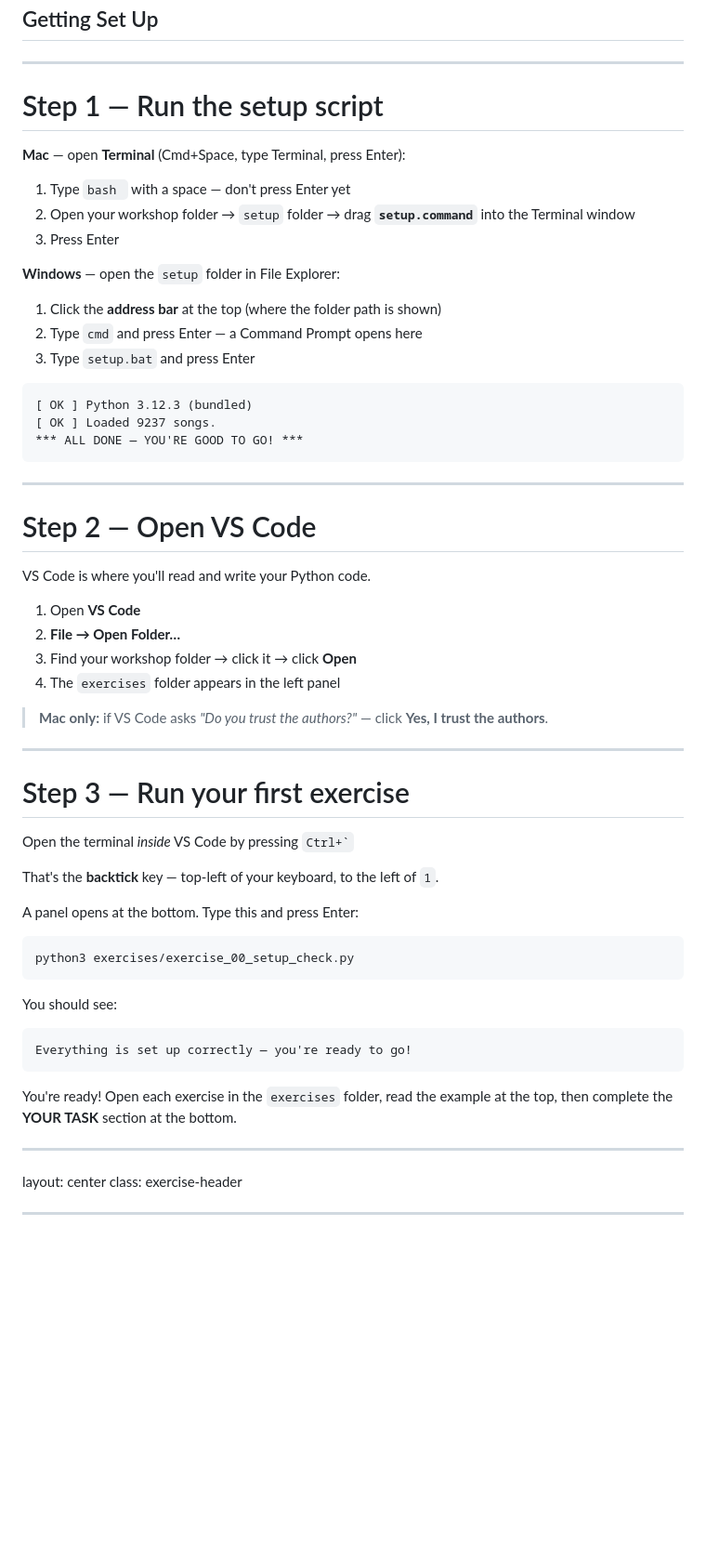
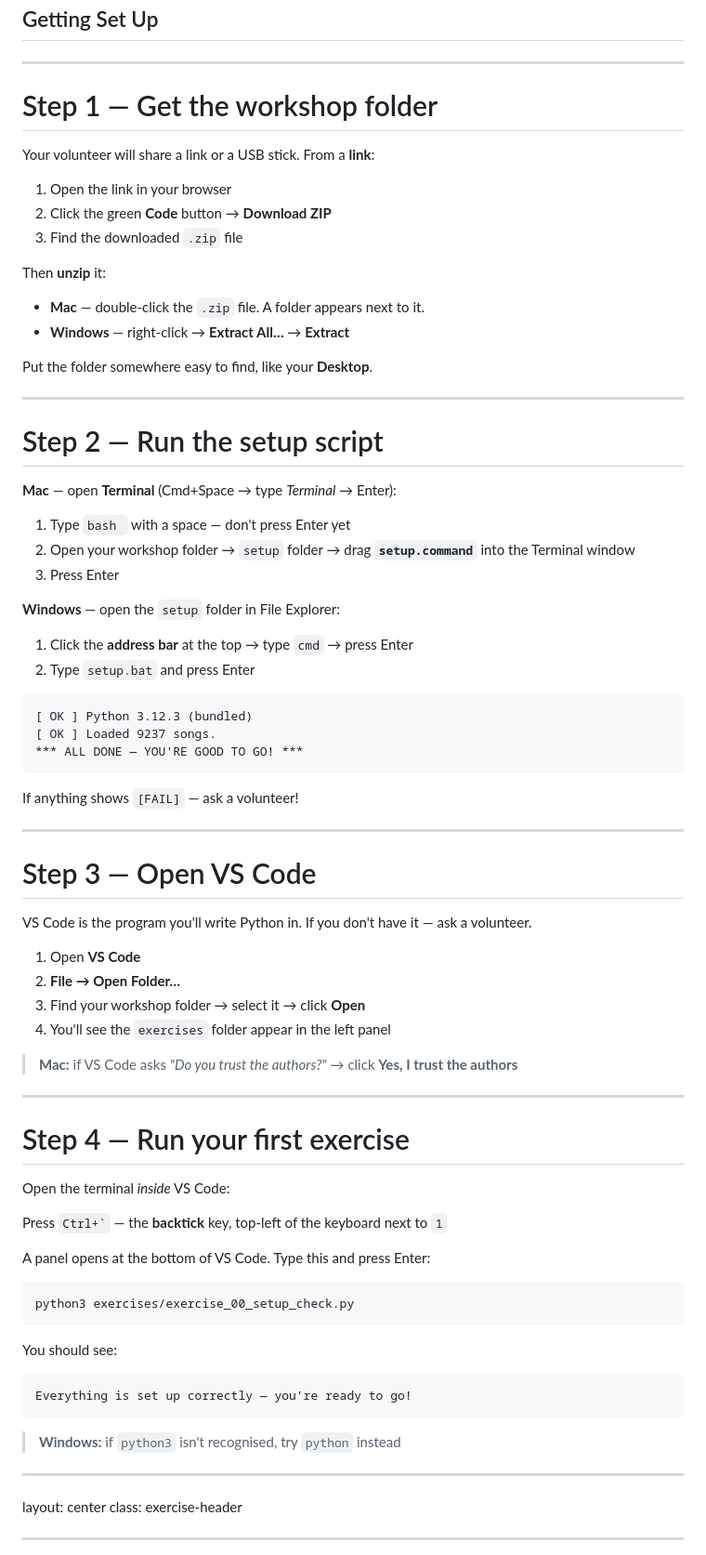
Before and after one commit to mnckapilan/python-music-workshop, a Markdown page: slides/slides.md, the part around the change. Shown at 93% size. GitHub-like rendering; blank space fills up the shorter version.

Commit message:
Exercise 0: add download step, fix Step 3 (VS Code install note) and Step 4 (Windows python fallback)

````diff
--- a/slides/slides.md
+++ b/slides/slides.md
@@ -65,17 +65,35 @@ class: exercise-header
 
 ---
 
-# Step 1 — Run the setup script
+# Step 1 — Get the workshop folder
 
-**Mac** — open **Terminal** (Cmd+Space, type Terminal, press Enter):
+Your volunteer will share a link or a USB stick. From a **link**:
+
+1. Open the link in your browser
+2. Click the green **Code** button → **Download ZIP**
+3. Find the downloaded `.zip` file
+
+Then **unzip** it:
+
+- **Mac** — double-click the `.zip` file. A folder appears next to it.
+- **Windows** — right-click → **Extract All…** → **Extract**
+
+Put the folder somewhere easy to find, like your **Desktop**.
+
+<FileHint file="exercise_00_setup_check.py" />
+
+---
+
+# Step 2 — Run the setup script
+
+**Mac** — open **Terminal** (Cmd+Space → type *Terminal* → Enter):
 1. Type `bash ` with a space — don't press Enter yet
 2. Open your workshop folder → `setup` folder → drag **`setup.command`** into the Terminal window
 3. Press Enter
 
 **Windows** — open the `setup` folder in File Explorer:
-1. Click the **address bar** at the top (where the folder path is shown)
-2. Type `cmd` and press Enter — a Command Prompt opens here
-3. Type `setup.bat` and press Enter
+1. Click the **address bar** at the top → type `cmd` → press Enter
+2. Type `setup.bat` and press Enter
 
 ```
 [ OK ] Python 3.12.3 (bundled)
@@ -83,32 +101,34 @@ class: exercise-header
 *** ALL DONE — YOU'RE GOOD TO GO! ***
 ```
 
-<FileHint file="exercise_00_setup_check.py" />
-
----
-
-# Step 2 — Open VS Code
-
-VS Code is where you'll read and write your Python code.
-
-1. Open **VS Code**
-2. **File → Open Folder…**
-3. Find your workshop folder → click it → click **Open**
-4. The `exercises` folder appears in the left panel
-
-> **Mac only:** if VS Code asks *"Do you trust the authors?"* — click **Yes, I trust the authors**.
+If anything shows `[FAIL]` — ask a volunteer!
 
 <FileHint file="exercise_00_setup_check.py" />
 
 ---
 
-# Step 3 — Run your first exercise
+# Step 3 — Open VS Code
 
-Open the terminal *inside* VS Code by pressing `` Ctrl+` ``
+VS Code is the program you'll write Python in. If you don't have it — ask a volunteer.
 
-That's the **backtick** key — top-left of your keyboard, to the left of `1`.
+1. Open **VS Code**
+2. **File → Open Folder…**
+3. Find your workshop folder → select it → click **Open**
+4. You'll see the `exercises` folder appear in the left panel
 
-A panel opens at the bottom. Type this and press Enter:
+> **Mac:** if VS Code asks *"Do you trust the authors?"* → click **Yes, I trust the authors**
+
+<FileHint file="exercise_00_setup_check.py" />
+
+---
+
+# Step 4 — Run your first exercise
+
+Open the terminal *inside* VS Code:
+
+Press `` Ctrl+` `` — the **backtick** key, top-left of the keyboard next to `1`
+
+A panel opens at the bottom of VS Code. Type this and press Enter:
 
 ```bash
 python3 exercises/exercise_00_setup_check.py
@@ -120,7 +140,7 @@ You should see:
 Everything is set up correctly — you're ready to go!
 ```
 
-You're ready! Open each exercise in the `exercises` folder, read the example at the top, then complete the **YOUR TASK** section at the bottom.
+> **Windows:** if `python3` isn't recognised, try `python` instead
 
 <FileHint file="exercise_00_setup_check.py" />
 
````
Also changed, not shown: exercises/exercise_00_setup.md (+15 -2 lines).
